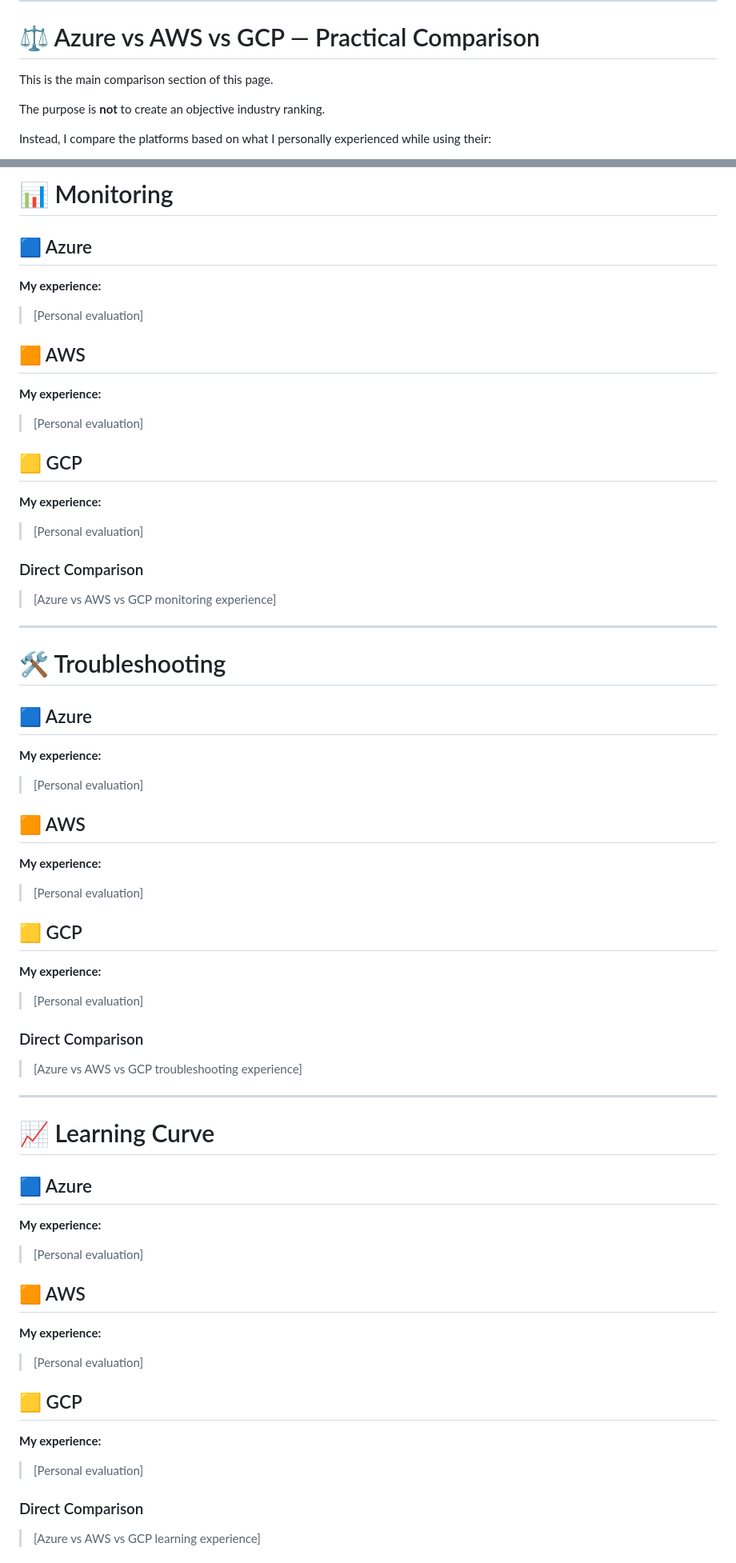
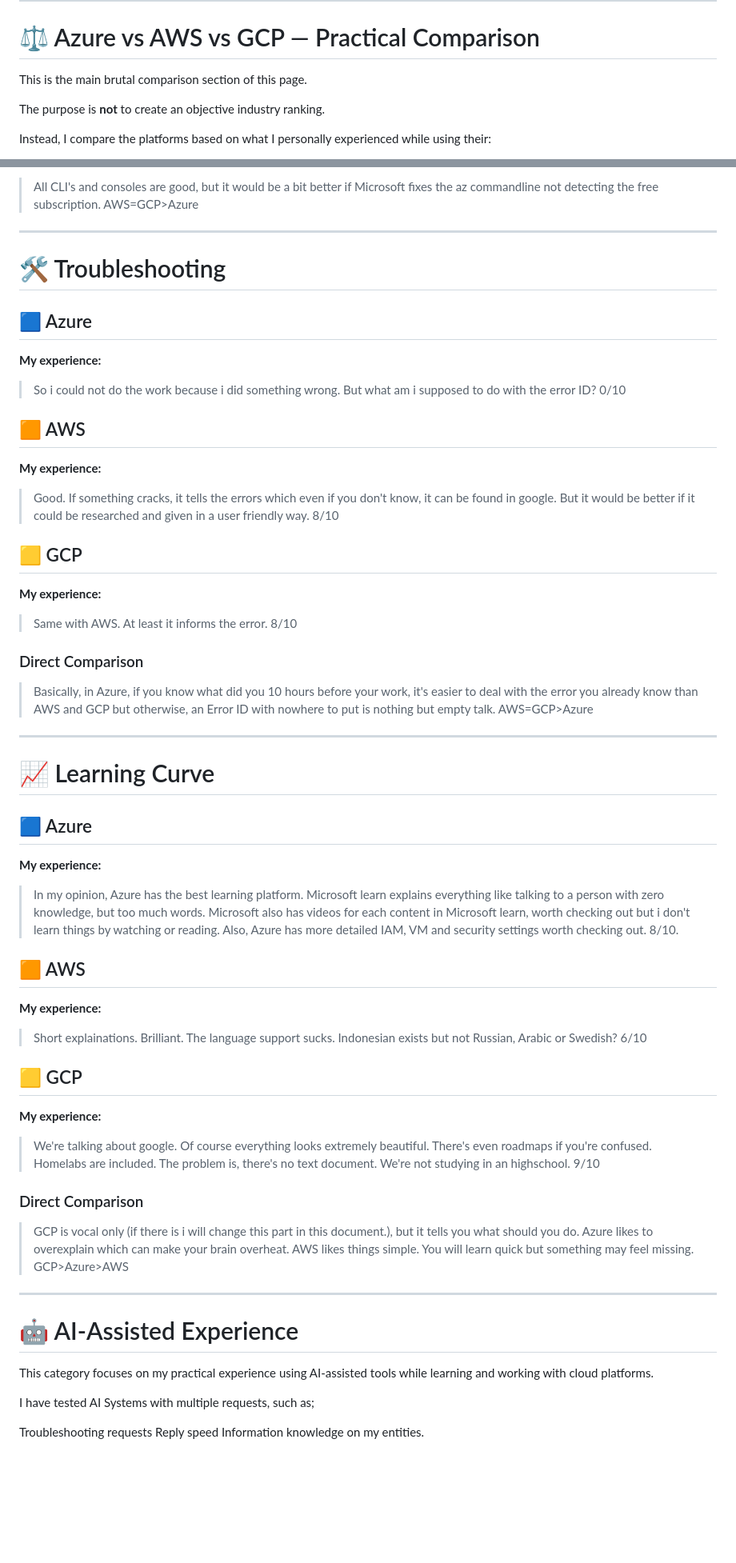
Before and after one commit to darwin642/CLOUD-DEVOPS-HOMELAB, a Markdown page: hm/readme.en.md, 2 parts joined by grey strips. Shown at 80% size. GitHub-like rendering; blank space fills up the shorter version.

```diff
--- a/hm/readme.en.md
+++ b/hm/readme.en.md
@@ -267,7 +267,7 @@ This gave me another perspective on how networking, compute, identity, load bala
 
 # ⚖️ Azure vs AWS vs GCP — Practical Comparison
 
-This is the main comparison section of this page.
+This is the main brutal comparison section of this page.
 
 The purpose is **not** to create an objective industry ranking.
 
@@ -458,26 +376,4 @@ The comparison focuses on:
-# 📊 Monitoring
-
-## 🟦 Azure
-
-**My experience:**
-
-> [Personal evaluation]
-
-## 🟧 AWS
-
-**My experience:**
-
-> [Personal evaluation]
-
-## 🟨 GCP
-
-**My experience:**
-
-> [Personal evaluation]
-
-### Direct Comparison
-
-> [Azure vs AWS vs GCP monitoring experience]
+> All CLI's and consoles are good, but it would be a bit better if Microsoft fixes the az commandline not detecting the free subscription. AWS=GCP>Azure
 
 ---
 
@@ -487,23 +383,23 @@ The comparison focuses on:
 
 **My experience:**
 
-> [Personal evaluation]
+> So i could not do the work because i did something wrong. But what am i supposed to do with the error ID? 0/10
 
 ## 🟧 AWS
 
 **My experience:**
 
-> [Personal evaluation]
+> Good. If something cracks, it tells the errors which even if you don't know, it can be found in google. But it would be better if it could be researched and given in a user friendly way. 8/10
 
 ## 🟨 GCP
 
 **My experience:**
 
-> [Personal evaluation]
+> Same with AWS. At least it informs the error. 8/10
 
 ### Direct Comparison
 
-> [Azure vs AWS vs GCP troubleshooting experience]
+> Basically, in Azure, if you know what did you 10 hours before your work, it's easier to deal with the error you already know than AWS and GCP but otherwise, an Error ID with nowhere to put is nothing but empty talk. AWS=GCP>Azure
 
 ---
 
@@ -513,20 +409,33 @@ The comparison focuses on:
 
 **My experience:**
 
-> [Personal evaluation]
+> In my opinion, Azure has the best learning platform. Microsoft learn explains everything like talking to a person with zero knowledge, but too much words. Microsoft also has videos for each content in Microsoft learn, worth checking out but i don't learn things by watching or reading. Also, Azure has more detailed IAM, VM and security settings worth checking out. 8/10.
 
 ## 🟧 AWS
 
 **My experience:**
 
-> [Personal evaluation]
+> Short explainations. Brilliant. The language support sucks. Indonesian exists but not Russian, Arabic or Swedish? 6/10
 
 ## 🟨 GCP
 
 **My experience:**
 
-> [Personal evaluation]
+> We're talking about google. Of course everything looks extremely beautiful. There's even roadmaps if you're confused. Homelabs are included. The problem is, there's no text document. We're not studying in an highschool. 9/10
 
 ### Direct Comparison
 
-> [Azure vs AWS vs GCP learning experience]
+> GCP is vocal only (if there is i will change this part in this document.), but it tells you what should you do. Azure likes to overexplain which can make your brain overheat. AWS likes things simple. You will learn quick but something may feel missing. GCP>Azure>AWS
+
+---
+
+# 🤖 AI-Assisted Experience
+
+This category focuses on my practical experience using AI-assisted tools while learning and working with cloud platforms.
+
+I have tested AI Systems with multiple requests, such as;
+
+Troubleshooting requests
+Reply speed
+Information knowledge on my entities.
+
```
Also changed, not shown: other parts of hm/readme.en.md (+60 -128 lines).
